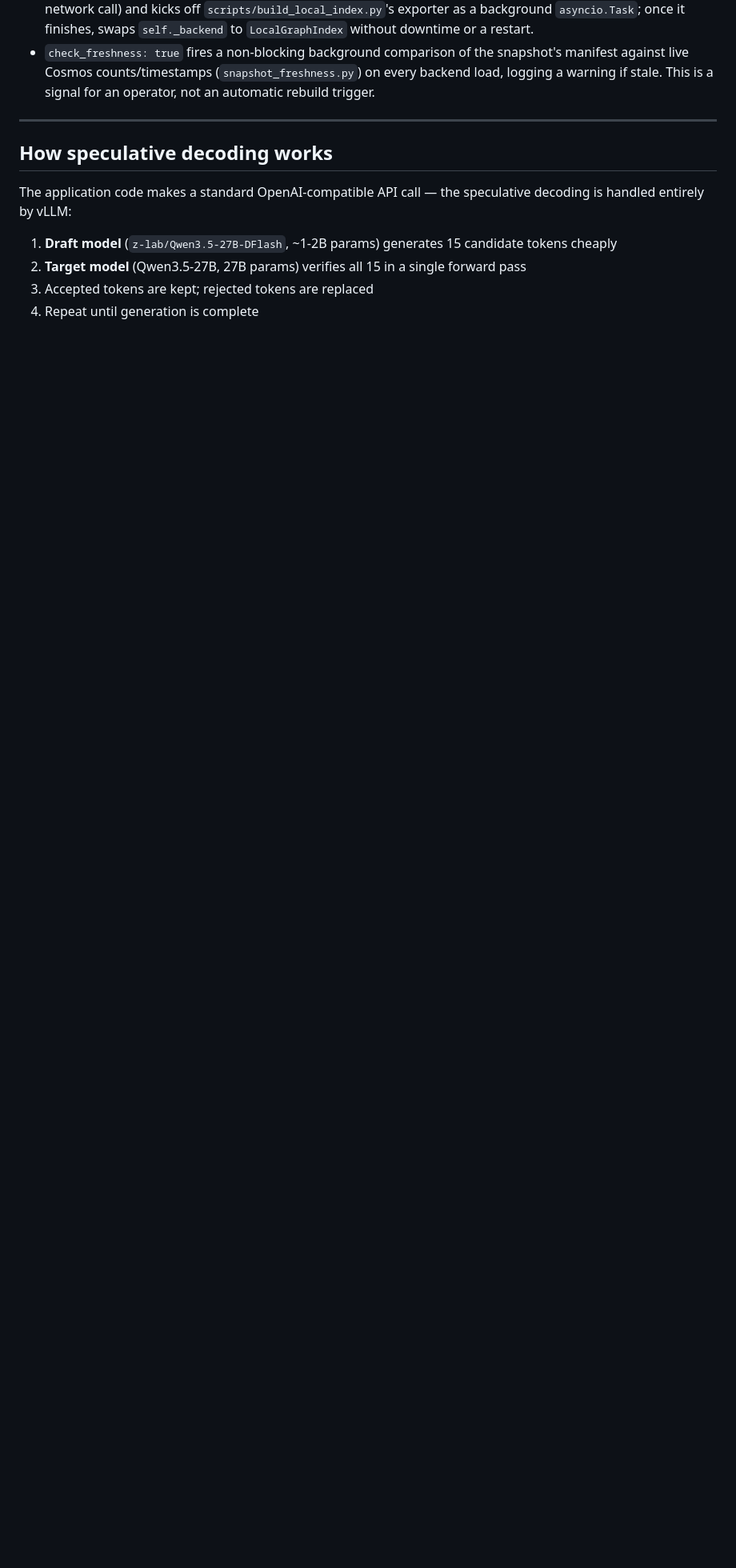
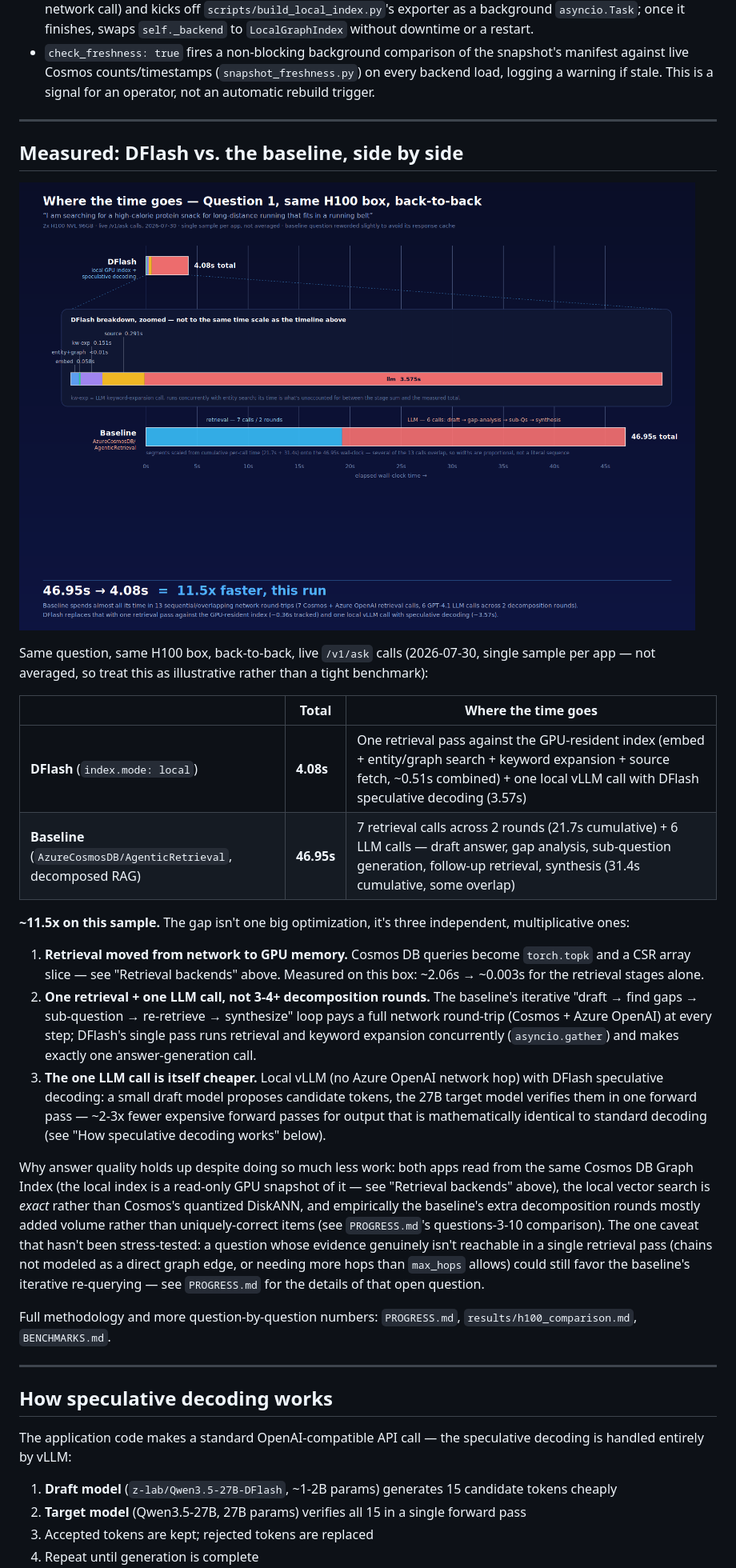
Before and after one commit to bvonodiripsa/AgenticRetrieval-DFlash, a Markdown page: ARCHITECTURE.md, the part around the change. Shown at 80% size. Drawn GitHub-style; blank space fills up the shorter version.

Commit message:
Document the DFlash vs. baseline timing comparison in ARCHITECTURE.md
Embed the question-1 timing diagram and explain the three multiplicative
speedups (retrieval on GPU, one pass instead of decomposition rounds,
speculative decoding) plus why quality holds up and the one untested
caveat (evidence chains not reachable in a single retrieval pass).

```diff
--- a/ARCHITECTURE.md
+++ b/ARCHITECTURE.md
@@ -83,6 +83,55 @@ for the full corpus (fits alongside vLLM's KV cache).
 
 ---
 
+## Measured: DFlash vs. the baseline, side by side
+
+![Question 1 timing comparison: DFlash 4.08s vs. baseline 46.95s](results/q1_timing_comparison.png)
+
+Same question, same H100 box, back-to-back, live `/v1/ask` calls (2026-07-30,
+single sample per app — not averaged, so treat this as illustrative rather
+than a tight benchmark):
+
+| | Total | Where the time goes |
+|---|---|---|
+| **DFlash** (`index.mode: local`) | **4.08s** | One retrieval pass against the GPU-resident index (embed + entity/graph search + keyword expansion + source fetch, ~0.51s combined) + one local vLLM call with DFlash speculative decoding (3.57s) |
+| **Baseline** (`AzureCosmosDB/AgenticRetrieval`, decomposed RAG) | **46.95s** | 7 retrieval calls across 2 rounds (21.7s cumulative) + 6 LLM calls — draft answer, gap analysis, sub-question generation, follow-up retrieval, synthesis (31.4s cumulative, some overlap) |
+
+**~11.5x on this sample.** The gap isn't one big optimization, it's three
+independent, multiplicative ones:
+
+1. **Retrieval moved from network to GPU memory.** Cosmos DB queries become
+   `torch.topk` and a CSR array slice — see "Retrieval backends" above.
+   Measured on this box: ~2.06s → ~0.003s for the retrieval stages alone.
+2. **One retrieval + one LLM call, not 3-4+ decomposition rounds.** The
+   baseline's iterative "draft → find gaps → sub-question → re-retrieve →
+   synthesize" loop pays a full network round-trip (Cosmos + Azure OpenAI)
+   at every step; DFlash's single pass runs retrieval and keyword expansion
+   concurrently (`asyncio.gather`) and makes exactly one answer-generation
+   call.
+3. **The one LLM call is itself cheaper.** Local vLLM (no Azure OpenAI
+   network hop) with DFlash speculative decoding: a small draft model
+   proposes candidate tokens, the 27B target model verifies them in one
+   forward pass — ~2-3x fewer expensive forward passes for output that is
+   mathematically identical to standard decoding (see "How speculative
+   decoding works" below).
+
+Why answer quality holds up despite doing so much less work: both apps read
+from the same Cosmos DB Graph Index (the local index is a read-only GPU
+snapshot of it — see "Retrieval backends" above), the local vector search is
+*exact* rather than Cosmos's quantized DiskANN, and empirically the baseline's
+extra decomposition rounds mostly added volume rather than uniquely-correct
+items (see `PROGRESS.md`'s questions-3-10 comparison). The one caveat that
+hasn't been stress-tested: a question whose evidence genuinely isn't
+reachable in a single retrieval pass (chains not modeled as a direct graph
+edge, or needing more hops than `max_hops` allows) could still favor the
+baseline's iterative re-querying — see `PROGRESS.md` for the details of that
+open question.
+
+Full methodology and more question-by-question numbers: `PROGRESS.md`,
+`results/h100_comparison.md`, `BENCHMARKS.md`.
+
+---
+
 ## How speculative decoding works
 
 The application code makes a standard OpenAI-compatible API call — the speculative decoding is handled entirely by vLLM:
```
